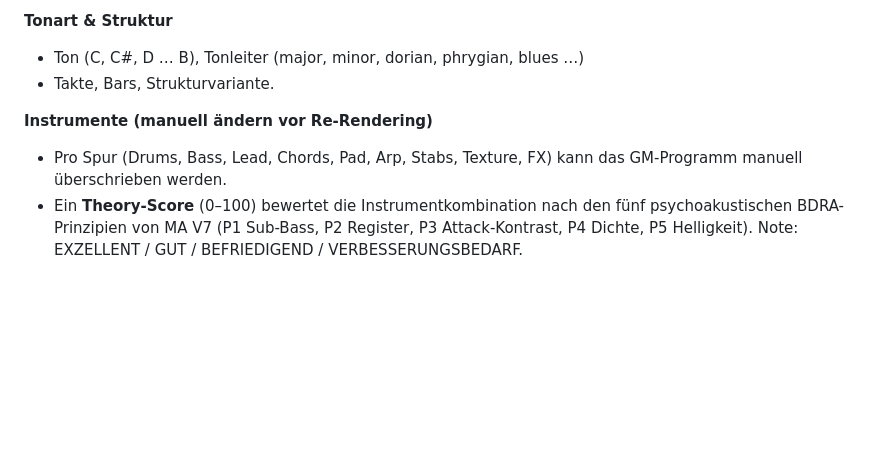
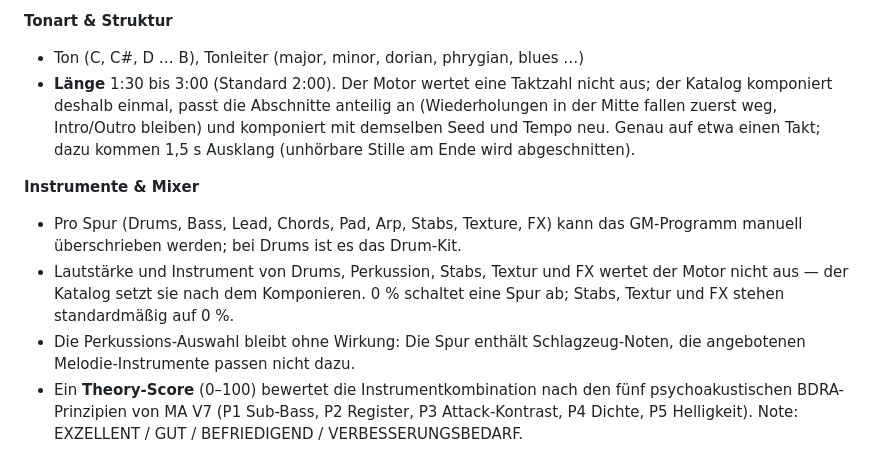
Before and after one commit to JulianWIAI/graduation_project, a Markdown page: Music_catalogue_manager_v.2/README.md, the part around the change. GitHub-like rendering; blank space fills up the shorter version.

Commit message:
docs(catalogue): length slider and mixer behaviour
Co-Authored-By: Claude Opus 5.5 <noreply@anthropic.com>

```diff
--- a/Music_catalogue_manager_v.2/README.md
+++ b/Music_catalogue_manager_v.2/README.md
@@ -88,11 +88,20 @@ Der Kern der Anwendung. Ein Beat wird durch folgende Parameter gesteuert:
 
 **Tonart & Struktur**
 - Ton (C, C#, D … B), Tonleiter (major, minor, dorian, phrygian, blues …)
-- Takte, Bars, Strukturvariante.
+- **Länge** 1:30 bis 3:00 (Standard 2:00). Der Motor wertet eine Taktzahl nicht
+  aus; der Katalog komponiert deshalb einmal, passt die Abschnitte anteilig an
+  (Wiederholungen in der Mitte fallen zuerst weg, Intro/Outro bleiben) und
+  komponiert mit demselben Seed und Tempo neu. Genau auf etwa einen Takt; dazu
+  kommen 1,5 s Ausklang (unhörbare Stille am Ende wird abgeschnitten).
 
-**Instrumente (manuell ändern vor Re-Rendering)**
+**Instrumente & Mixer**
 - Pro Spur (Drums, Bass, Lead, Chords, Pad, Arp, Stabs, Texture, FX) kann das
-  GM-Programm manuell überschrieben werden.
+  GM-Programm manuell überschrieben werden; bei Drums ist es das Drum-Kit.
+- Lautstärke und Instrument von Drums, Perkussion, Stabs, Textur und FX wertet
+  der Motor nicht aus — der Katalog setzt sie nach dem Komponieren. 0 % schaltet
+  eine Spur ab; Stabs, Textur und FX stehen standardmäßig auf 0 %.
+- Die Perkussions-Auswahl bleibt ohne Wirkung: Die Spur enthält Schlagzeug-Noten,
+  die angebotenen Melodie-Instrumente passen nicht dazu.
 - Ein **Theory-Score** (0–100) bewertet die Instrumentkombination nach den fünf
   psychoakustischen BDRA-Prinzipien von MA V7 (P1 Sub-Bass, P2 Register,
   P3 Attack-Kontrast, P4 Dichte, P5 Helligkeit). Note: EXZELLENT / GUT /
```
